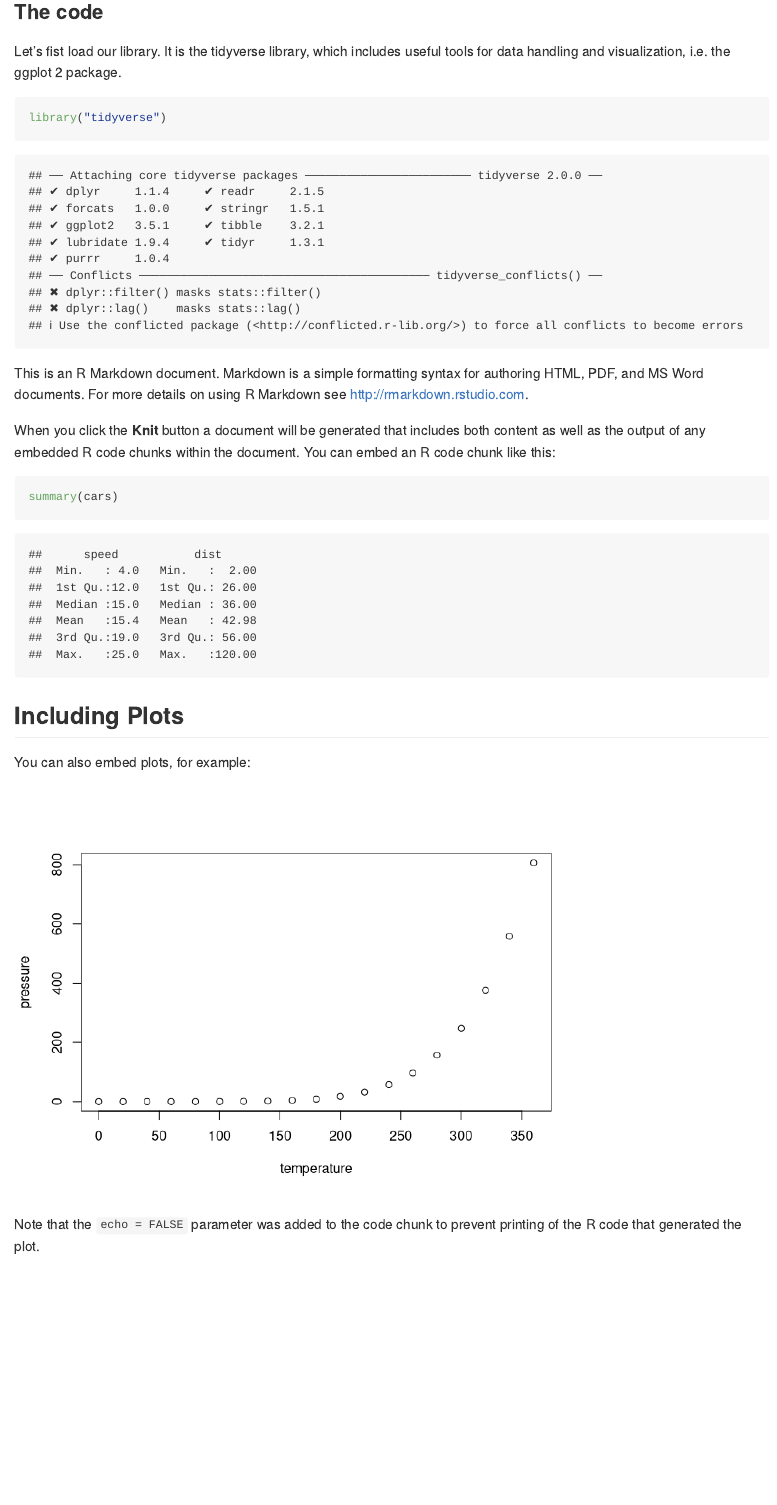
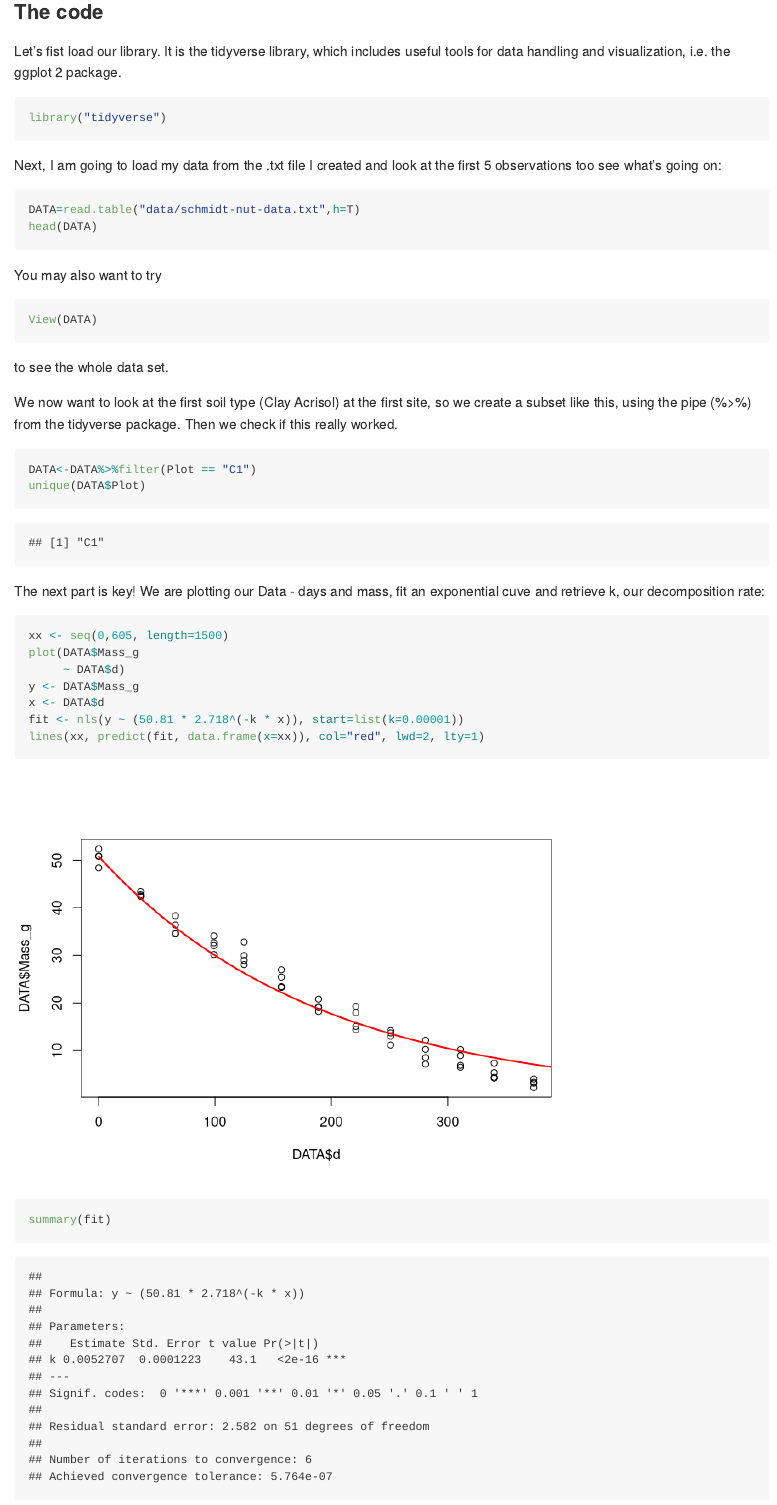
Before and after one commit to ms-soil/biogeochem-processes, an R Markdown document (report-oilpalm.Rmd): the page in a window 1100 px wide, from 260 px down. Rendered offline with R 4.5, knitr and Pandoc, with nearby package versions.

Commit message:
Markdown document with exponential fit ready

````diff
--- a/report-oilpalm.Rmd
+++ b/report-oilpalm.Rmd
@@ -10,27 +10,41 @@
 
 ### The code
 Let's fist load our library. It is the tidyverse library, which includes useful tools for data handling and visualization, i.e. the ggplot 2 package.
-
-```{r libraries, echo = T}
+```{r libraries, echo = T, results='hide', message=F, warning=F}
 library("tidyverse")
 ```
 
+Next, I am going to load my data from the .txt file I created and look at the first 5 observations too see what's going on:
+```{r data-loading, echo = T, results = 'hide'}
+DATA=read.table("data/schmidt-nut-data.txt",h=T)
+head(DATA)
+```
+
+You may also want to try
+```{r data-viewing, echo = T, results = 'hide', eval = F}
+View(DATA)
+```
+to see the whole data set.
+
+We now want to look at the first soil type (Clay Acrisol) at the first site, so we create a subset like this, using the pipe (%>%) from the tidyverse package. Then we check if this really worked.
+
+```{r filtering, echo = T}
+DATA<-DATA%>%filter(Plot == "C1")
+unique(DATA$Plot)
+```
+
+The next part is key! We are plotting our Data - days and mass, fit an exponential cuve and retrieve k, our decomposition rate:
 
 
-This is an R Markdown document. Markdown is a simple formatting syntax for authoring HTML, PDF, and MS Word documents. For more details on using R Markdown see <http://rmarkdown.rstudio.com>.
-
-When you click the **Knit** button a document will be generated that includes both content as well as the output of any embedded R code chunks within the document. You can embed an R code chunk like this:
-
-```{r cars}
-summary(cars)
+```{r fitting-and-plotting, echo = T}
+xx <- seq(0,605, length=1500)
+plot(DATA$Mass_g
+     ~ DATA$d)
+y <- DATA$Mass_g
+x <- DATA$d
+fit <- nls(y ~ (50.81 * 2.718^(-k * x)), start=list(k=0.00001))
+lines(xx, predict(fit, data.frame(x=xx)), col="red", lwd=2, lty=1)
+summary(fit)
 ```
 
-## Including Plots
-
-You can also embed plots, for example:
-
-```{r pressure, echo=FALSE}
-plot(pressure)
-```
-
-Note that the `echo = FALSE` parameter was added to the code chunk to prevent printing of the R code that generated the plot.
+In the output above, we are given the k and some information on how well it fits the observed data.
````
Also changed, not shown: report-oilpalm.md, 1 other file.
